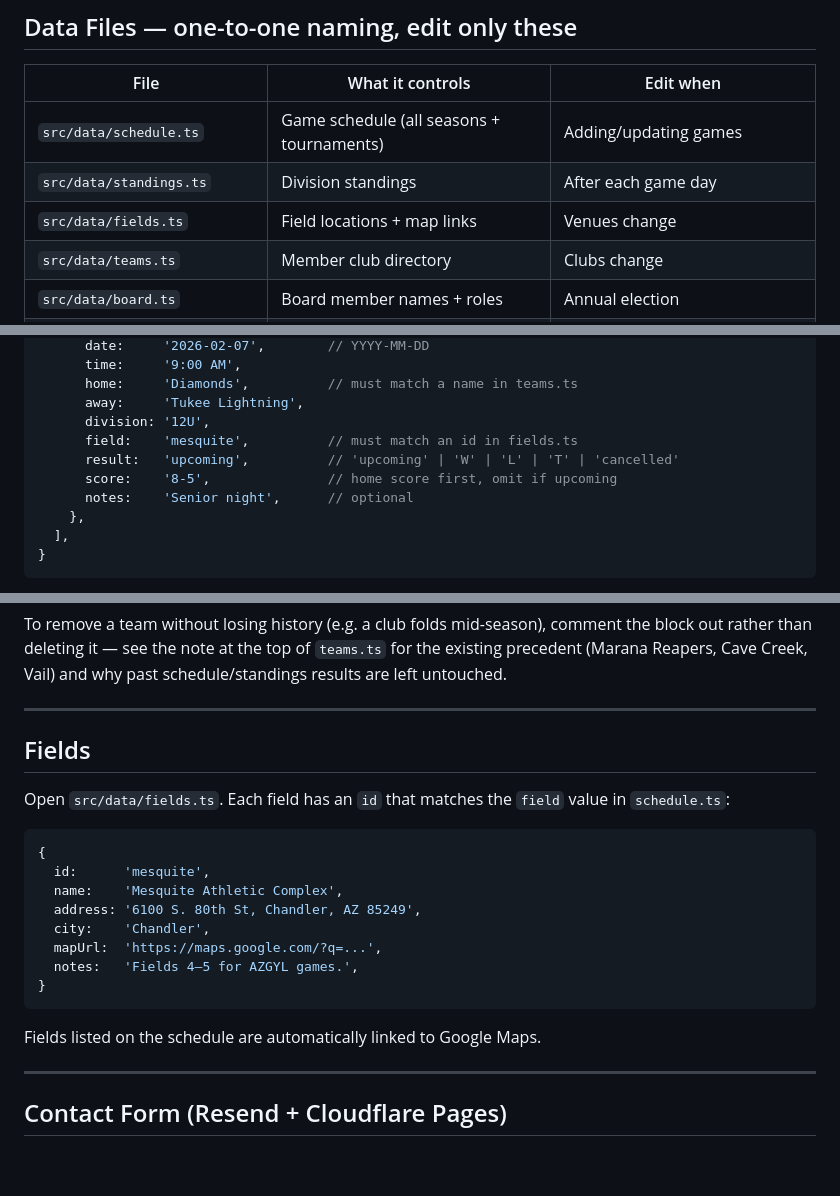
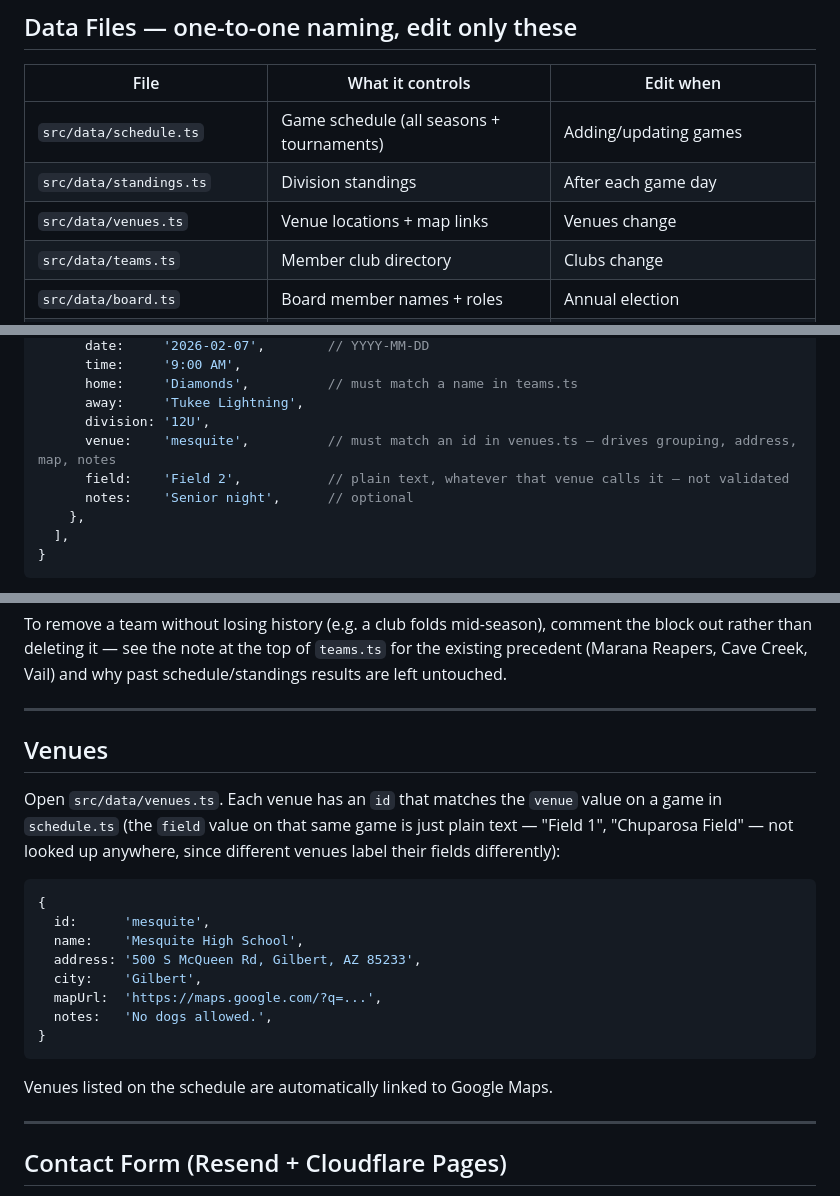
Before and after one commit to mkes99/azgyl, a Markdown page: README.md, 3 parts joined by grey strips. Rendered like a GitHub page; blank space fills up the shorter version.

Commit message:
Fix README.md: update stale fields.ts references to venues.ts
Missed when the venue/field data model split shipped in 3.21 -- the
README's "Fields" section and schedule example still referenced the
removed src/data/fields.ts.

````diff
--- a/README.md
+++ b/README.md
@@ -40,7 +40,7 @@ npm run build    # ./dist
 |------|-----------------|-----------|
 | `src/data/schedule.ts` | Game schedule (all seasons + tournaments) | Adding/updating games |
 | `src/data/standings.ts` | Division standings | After each game day |
-| `src/data/fields.ts` | Field locations + map links | Venues change |
+| `src/data/venues.ts` | Venue locations + map links | Venues change |
 | `src/data/teams.ts` | Member club directory | Clubs change |
 | `src/data/board.ts` | Board member names + roles | Annual election |
 | `src/data/committees.ts` | Standing committees | Governance changes |
@@ -78,9 +78,8 @@ Open `src/data/schedule.ts`. Each **event** is a season or tournament:
       home:     'Diamonds',          // must match a name in teams.ts
       away:     'Tukee Lightning',
       division: '12U',
-      field:    'mesquite',          // must match an id in fields.ts
-      result:   'upcoming',          // 'upcoming' | 'W' | 'L' | 'T' | 'cancelled'
-      score:    '8-5',               // home score first, omit if upcoming
+      venue:    'mesquite',          // must match an id in venues.ts — drives grouping, address, map, notes
+      field:    'Field 2',           // plain text, whatever that venue calls it — not validated
       notes:    'Senior night',      // optional
     },
   ],
@@ -184,22 +183,25 @@ To remove a team without losing history (e.g. a club folds mid-season), comment
 
 ---
 
-## Fields
+## Venues
 
-Open `src/data/fields.ts`. Each field has an `id` that matches the `field` value in `schedule.ts`:
+Open `src/data/venues.ts`. Each venue has an `id` that matches the `venue`
+value on a game in `schedule.ts` (the `field` value on that same game is
+just plain text — "Field 1", "Chuparosa Field" — not looked up anywhere,
+since different venues label their fields differently):
 
 ```ts
 {
   id:      'mesquite',
-  name:    'Mesquite Athletic Complex',
-  address: '6100 S. 80th St, Chandler, AZ 85249',
-  city:    'Chandler',
+  name:    'Mesquite High School',
+  address: '500 S McQueen Rd, Gilbert, AZ 85233',
+  city:    'Gilbert',
   mapUrl:  'https://maps.google.com/?q=...',
-  notes:   'Fields 4–5 for AZGYL games.',
+  notes:   'No dogs allowed.',
 }
 ```
 
-Fields listed on the schedule are automatically linked to Google Maps.
+Venues listed on the schedule are automatically linked to Google Maps.
 
 ---
 
````
